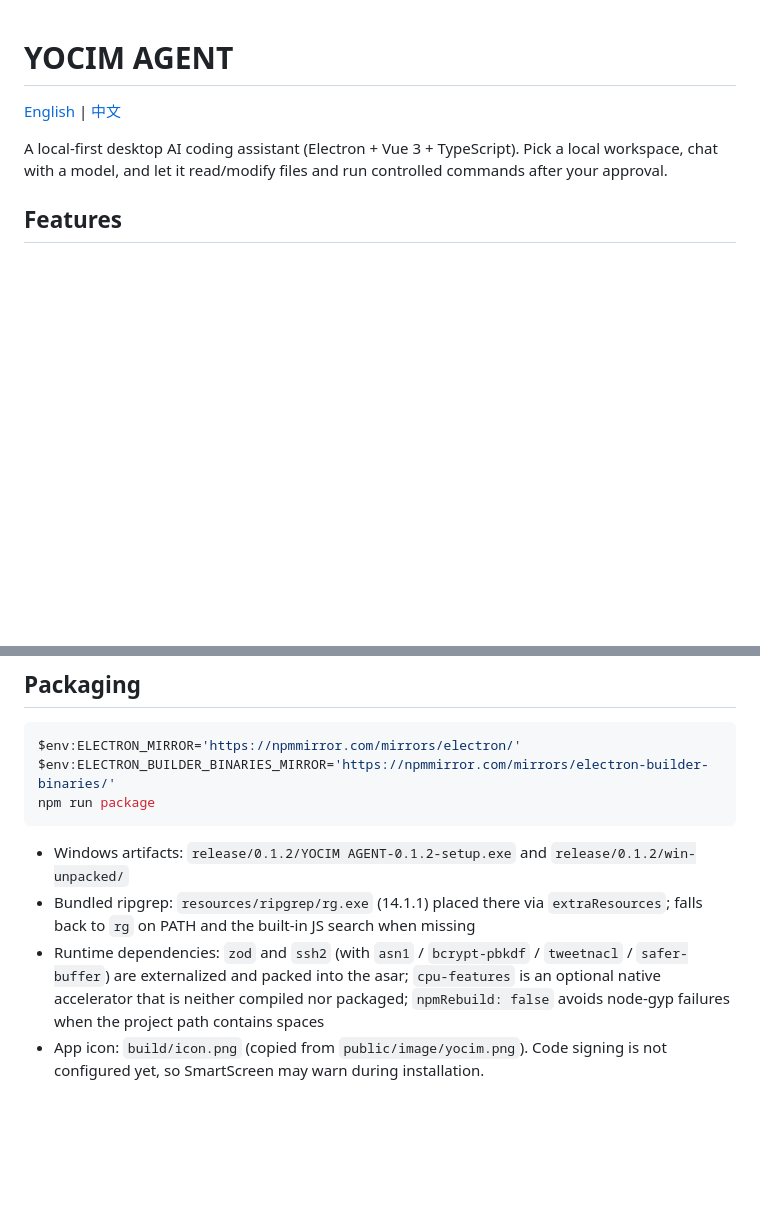
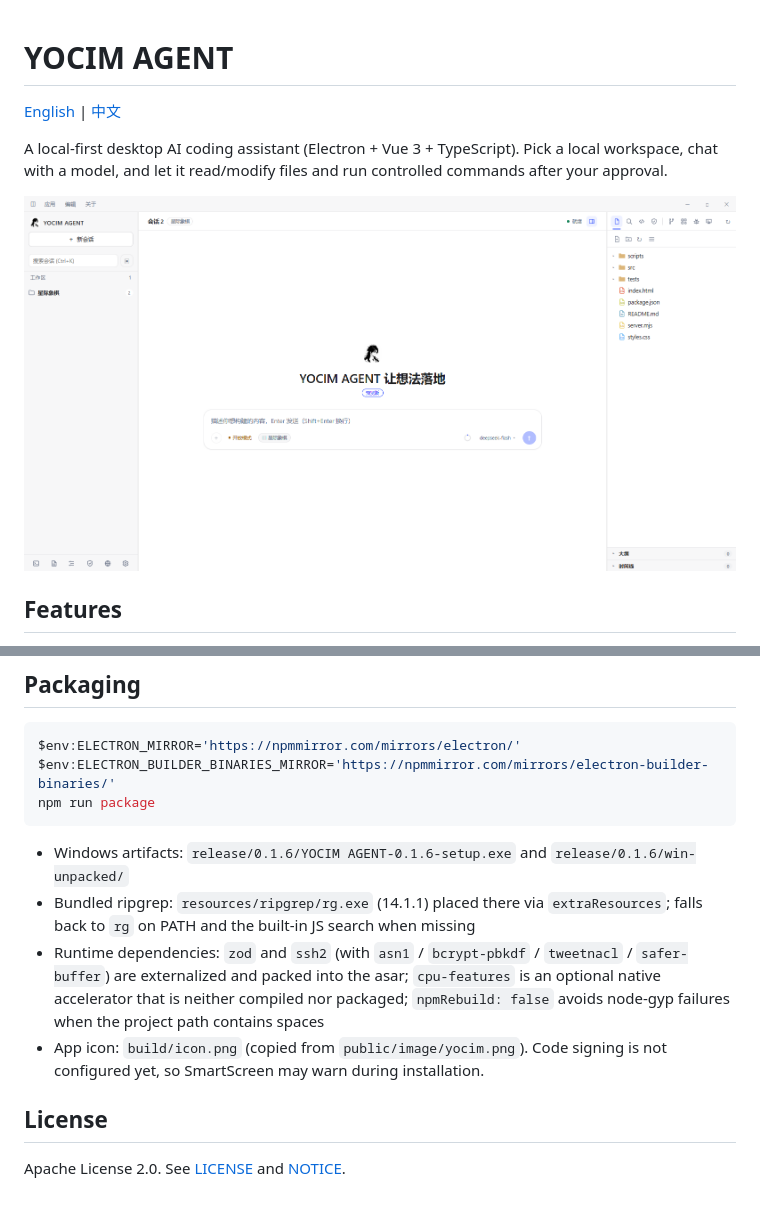
Before and after one commit to YOCIM888/YOCIM-AGENT, a Markdown page: README.md, 2 parts joined by grey strips. Drawn GitHub-style; pictures changed too: public/image/yocim-agent.png (added); blank space fills up the shorter version.

````diff
--- a/README.md
+++ b/README.md
@@ -3,6 +3,8 @@
 [English](README.md) | [中文](README.zh-CN.md)
 
 A local-first desktop AI coding assistant (Electron + Vue 3 + TypeScript). Pick a local workspace, chat with a model, and let it read/modify files and run controlled commands after your approval.
+
+![YOCIM AGENT three-pane workspace](public/image/yocim-agent.png)
 
 ## Features
 
@@ -146,7 +148,11 @@ $env:ELECTRON_BUILDER_BINARIES_MIRROR='https://npmmirror.com/mirrors/electron-bu
 npm run package
 ```
 
-- Windows artifacts: `release/0.1.2/YOCIM AGENT-0.1.2-setup.exe` and `release/0.1.2/win-unpacked/`
+- Windows artifacts: `release/0.1.6/YOCIM AGENT-0.1.6-setup.exe` and `release/0.1.6/win-unpacked/`
 - Bundled ripgrep: `resources/ripgrep/rg.exe` (14.1.1) placed there via `extraResources`; falls back to `rg` on PATH and the built-in JS search when missing
 - Runtime dependencies: `zod` and `ssh2` (with `asn1` / `bcrypt-pbkdf` / `tweetnacl` / `safer-buffer`) are externalized and packed into the asar; `cpu-features` is an optional native accelerator that is neither compiled nor packaged; `npmRebuild: false` avoids node-gyp failures when the project path contains spaces
 - App icon: `build/icon.png` (copied from `public/image/yocim.png`). Code signing is not configured yet, so SmartScreen may warn during installation.
+
+## License
+
+Apache License 2.0. See [LICENSE](LICENSE) and [NOTICE](NOTICE).
````
Also changed, not shown: README.zh-CN.md (+7 -1 lines), packaging/README.md (added, +35 -0 lines), 12 other files.
